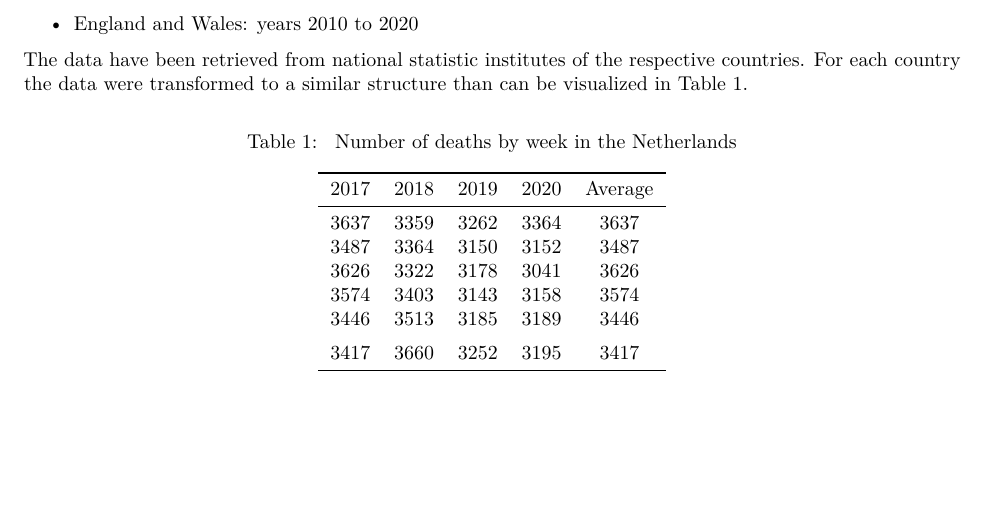
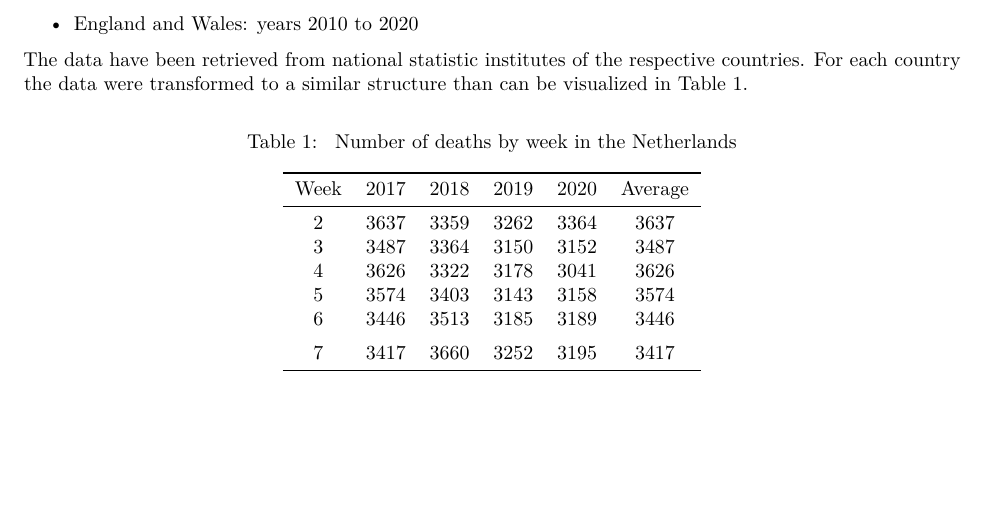
Before and after one commit to paulrognonvael/Bayesian-Time-Dep-Poisson-Model, an R Markdown document (Excess_death/Report_1.Rmd): part of page 2 of 19, cut so that both start at the same text. The pictures show the output file Excess_death/Report_1.pdf that the author committed with the source.

Commit message:
added column week in netherlands data

````diff
--- a/Excess_death/Report_1.Rmd
+++ b/Excess_death/Report_1.Rmd
@@ -84,11 +84,11 @@ The data have been retrieved from national statistic institutes of the respectiv
 <!-- This table is beeing moved by markdown.. not sure if I managed to fix it..  -->
 ```{r, echo = FALSE, eval = TRUE}
 df <- head(read.csv("data/Death_week_2_17_netherland.csv", sep = ";"))
-df <- df[,c("X2017", "X2018","X2019",  "X2020", "average")]
+df <- df[,c("week","X2017", "X2018","X2019",  "X2020", "average")]
 kable(df, "latex",
   booktabs = T,
   align = "c",
-  col.names = c("2017", "2018","2019",  "2020", "Average"),
+  col.names = c("Week","2017", "2018","2019",  "2020", "Average"),
   caption = "\\label{tab:tab1} Number of deaths by week in the Netherlands")%>%
   kable_styling(
     latex_options = c("hold_position", "condensed")
````
Also changed, not shown: Excess_death/Report_1.pdf.
